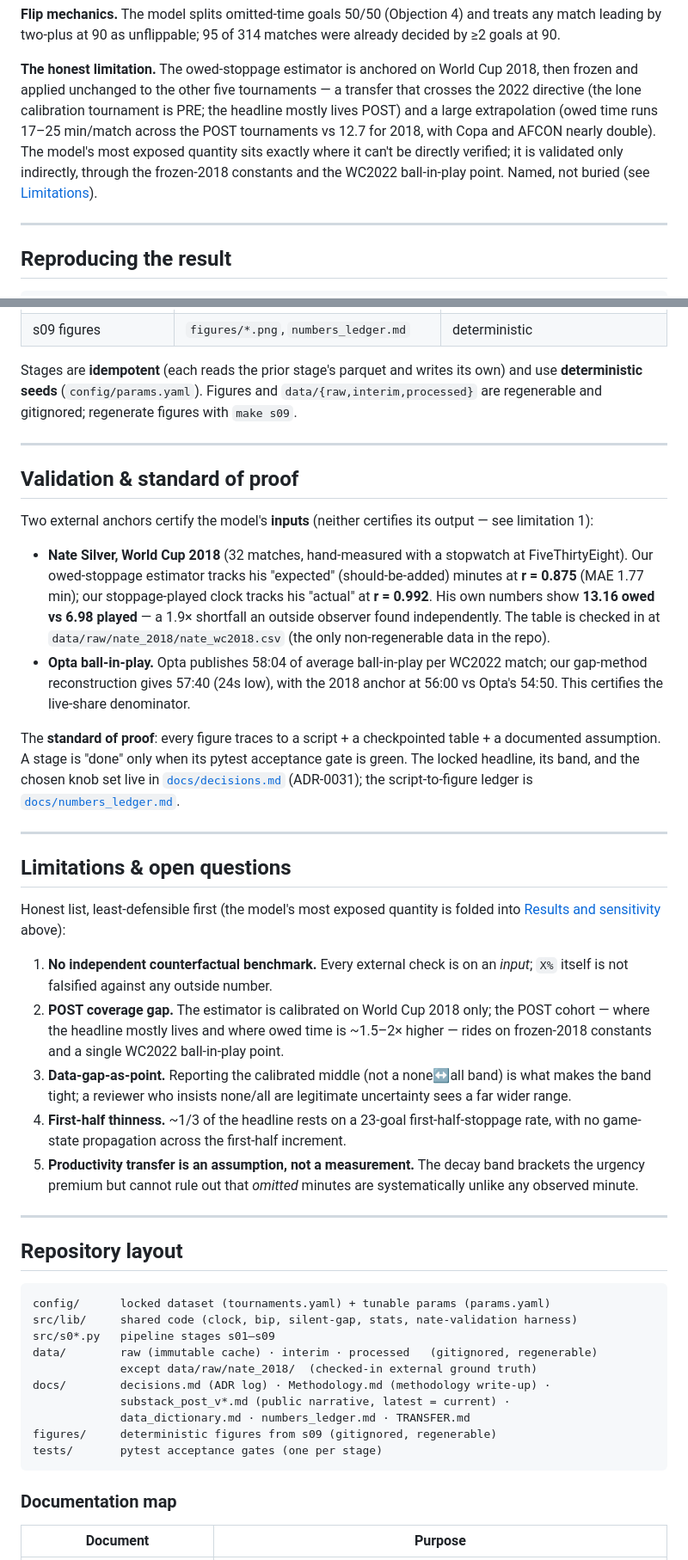
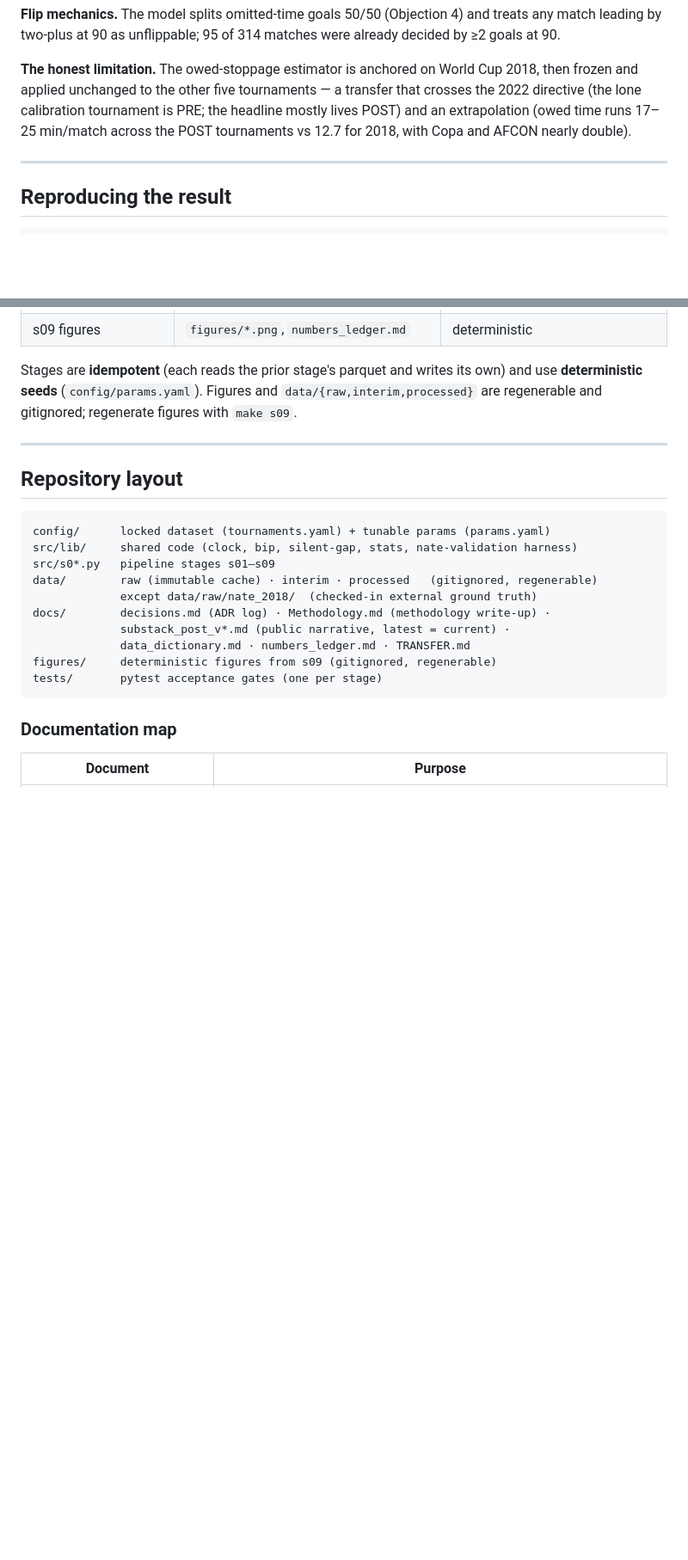
Before and after one commit to matkin123/Stoppage-Time, a Markdown page: README.md, 2 parts joined by grey strips. Shown at 86% size. Drawn GitHub-style; blank space fills up the shorter version.

````diff
--- a/README.md
+++ b/README.md
@@ -229,11 +218,9 @@ leading by two-plus at 90 as unflippable; 95 of 314 matches were already decided
 
 **The honest limitation.** The owed-stoppage estimator is anchored on World Cup 2018, then frozen
 and applied unchanged to the other five tournaments — a transfer that crosses the 2022 directive
-(the lone calibration tournament is PRE; the headline mostly lives POST) and a large extrapolation
+(the lone calibration tournament is PRE; the headline mostly lives POST) and an extrapolation
 (owed time runs 17–25 min/match across the POST tournaments vs 12.7 for 2018, with Copa and AFCON
-nearly double). The model's most exposed quantity sits exactly where it can't be directly verified;
-it is validated only indirectly, through the frozen-2018 constants and the WC2022 ball-in-play
-point. Named, not buried (see [Limitations](#limitations--open-questions)).
+nearly double).
 
 ---
 
@@ -279,47 +266,6 @@ regenerable and gitignored; regenerate figures with `make s09`.
 
 ---
 
-## Validation & standard of proof
-
-Two external anchors certify the model's **inputs** (neither certifies its output — see limitation 1):
-
-- **Nate Silver, World Cup 2018** (32 matches, hand-measured with a stopwatch at FiveThirtyEight).
-  Our owed-stoppage estimator tracks his "expected" (should-be-added) minutes at **r = 0.875**
-  (MAE 1.77 min); our stoppage-played clock tracks his "actual" at **r = 0.992**. His own numbers
-  show **13.16 owed vs 6.98 played** — a 1.9× shortfall an outside observer found independently.
-  The table is checked in at `data/raw/nate_2018/nate_wc2018.csv` (the only non-regenerable data
-  in the repo).
-- **Opta ball-in-play.** Opta publishes 58:04 of average ball-in-play per WC2022 match; our
-  gap-method reconstruction gives 57:40 (24s low), with the 2018 anchor at 56:00 vs Opta's 54:50.
-  This certifies the live-share denominator.
-
-The **standard of proof**: every figure traces to a script + a checkpointed table + a documented
-assumption. A stage is "done" only when its pytest acceptance gate is green. The locked headline,
-its band, and the chosen knob set live in [`docs/decisions.md`](docs/decisions.md) (ADR-0031); the
-script-to-figure ledger is [`docs/numbers_ledger.md`](docs/numbers_ledger.md).
-
----
-
-## Limitations & open questions
-
-Honest list, least-defensible first (the model's most exposed quantity is folded into
-[Results and sensitivity](#results-and-sensitivity) above):
-
-1. **No independent counterfactual benchmark.** Every external check is on an *input*; `X%` itself
-   is not falsified against any outside number.
-2. **POST coverage gap.** The estimator is calibrated on World Cup 2018 only; the POST cohort —
-   where the headline mostly lives and where owed time is ~1.5–2× higher — rides on frozen-2018
-   constants and a single WC2022 ball-in-play point.
-3. **Data-gap-as-point.** Reporting the calibrated middle (not a none↔all band) is what makes the
-   band tight; a reviewer who insists none/all are legitimate uncertainty sees a far wider range.
-4. **First-half thinness.** ~1/3 of the headline rests on a 23-goal first-half-stoppage rate, with
-   no game-state propagation across the first-half increment.
-5. **Productivity transfer is an assumption, not a measurement.** The decay band brackets the
-   urgency premium but cannot rule out that *omitted* minutes are systematically unlike any
-   observed minute.
-
----
-
 ## Repository layout
 
 ```
````
Also changed, not shown: other parts of README.md (+1 -12 lines).
